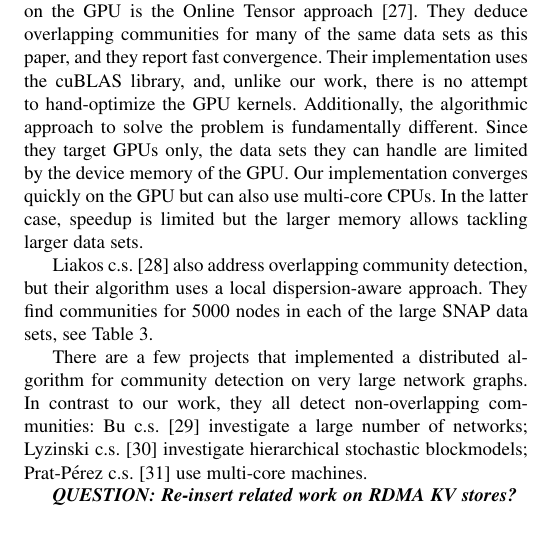
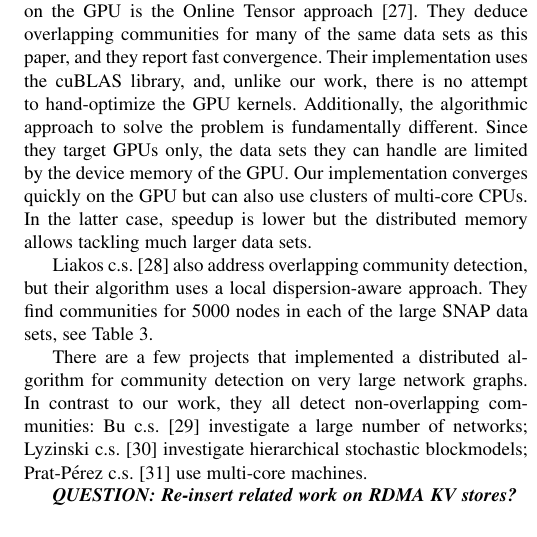
Before and after one commit to rfhh/mcmc-paper, a LaTeX paper (tpds-paper-ieee.tex, which reads 02-02-related.tex): part of one column of page 4 of 16, cut so that both start at the same text. Compiled offline with pdfLaTeX; a missing font is replaced by an installed copy or a similar font; a LaTeX package or settings file that is missing is left out.

Commit message:
Nitpick in distr Related Work

```diff
--- a/02-02-related.tex
+++ b/02-02-related.tex
@@ -28,8 +28,8 @@ kernels. Additionally, the algorithmic approach to solve the problem is
 fundamentally different.
 Since they target GPUs only, the data sets they
 can handle are limited by the device memory of the GPU. Our implementation converges
-quickly on the GPU but can also use multi-core CPUs. In the latter case, speedup is
-limited but the larger memory allows tackling larger data sets.
+quickly on the GPU but can also use clusters of multi-core CPUs. In the latter case, speedup is
+lower but the distributed memory allows tackling much larger data sets.
 
 Liakos~c.s.~\cite{liakos-bigdata16} also address overlapping community detection, but their
 algorithm uses a local dispersion-aware approach. They find communities for 5000
```
